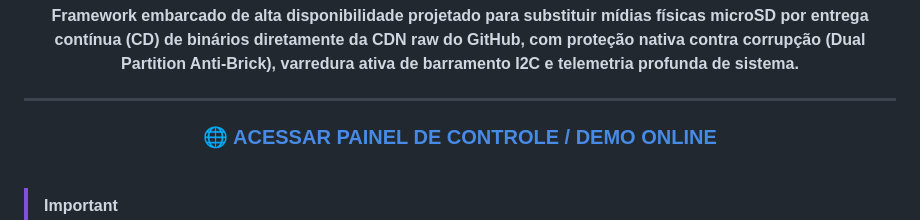
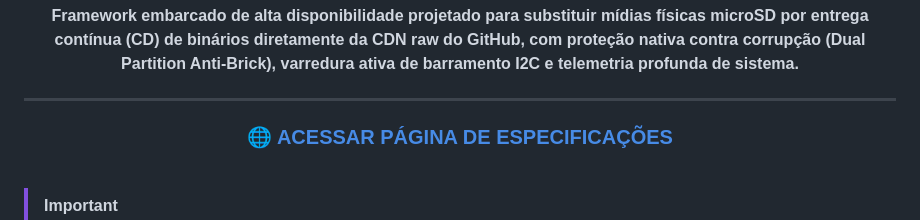
Before and after one commit to oldboy465/maracore, a Markdown page: README.md, the part around the change. Drawn GitHub-style.

Commit message:
Change demo link to specifications page in README
Updated the link in the README to point to the specifications page instead of the demo.

```diff
--- a/README.md
+++ b/README.md
@@ -26,7 +26,7 @@
 
 ---
 
-### 🌐 [ACESSAR PAINEL DE CONTROLE / DEMO ONLINE](https://******.github.io/maracore/)
+### 🌐 [ACESSAR PÁGINA DE ESPECIFICAÇÕES](https://oldboy465.github.io/maracore/)
 
 </div>
 
```
